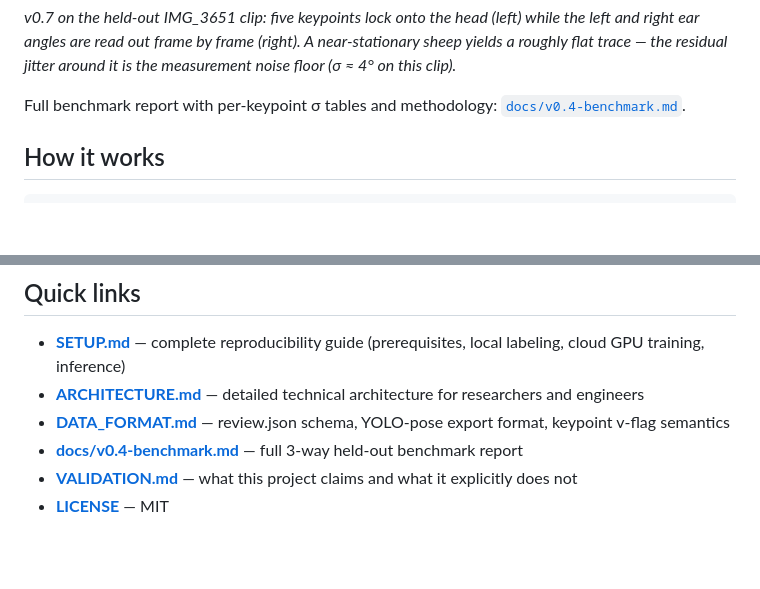
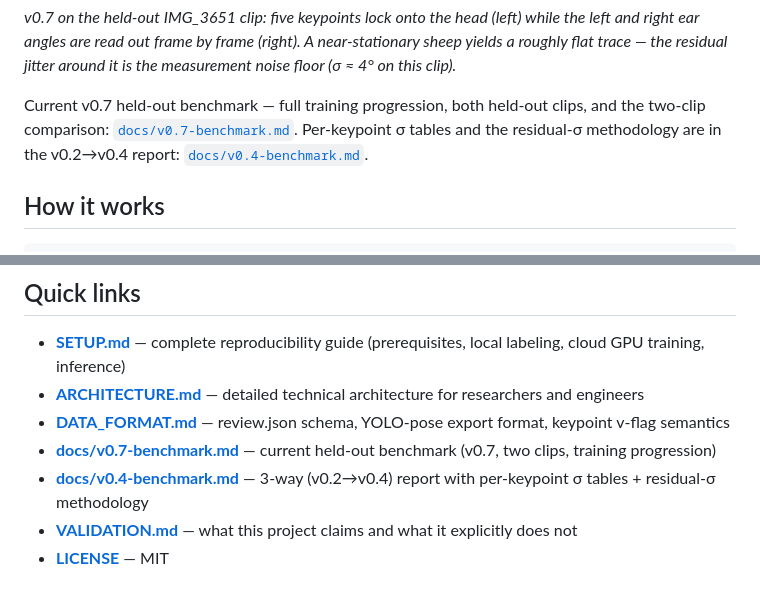
Before and after one commit to antonemking/SamSeesSheep, a Markdown page: README.md, 2 parts joined by grey strips. GitHub-like rendering; blank space fills up the shorter version.

Commit message:
README: point benchmark links at v0.7 (keep v0.4 for per-kpt σ + methodology)
The README headlines v0.7, but the "full benchmark report" links pointed at the
v0.2→v0.4 doc. Lead with docs/v0.7-benchmark.md (full progression, both held-out
clips, two-clip comparison) and keep docs/v0.4-benchmark.md as the source for the
per-keypoint σ tables and residual-σ methodology, which live only there.

Co-Authored-By: Claude Fable 5 <noreply@anthropic.com>

```diff
--- a/README.md
+++ b/README.md
@@ -58,7 +58,7 @@ Stock `yolo26n.pt` produces zero keypoints on the same clip. The keypoint head i
 
 *v0.7 on the held-out IMG_3651 clip: five keypoints lock onto the head (left) while the left and right ear angles are read out frame by frame (right). A near-stationary sheep yields a roughly flat trace — the residual jitter around it is the measurement noise floor (σ ≈ 4° on this clip).*
 
-Full benchmark report with per-keypoint σ tables and methodology: [`docs/v0.4-benchmark.md`](docs/v0.4-benchmark.md).
+Current v0.7 held-out benchmark — full training progression, both held-out clips, and the two-clip comparison: [`docs/v0.7-benchmark.md`](docs/v0.7-benchmark.md). Per-keypoint σ tables and the residual-σ methodology are in the v0.2→v0.4 report: [`docs/v0.4-benchmark.md`](docs/v0.4-benchmark.md).
 
 ## How it works
 
@@ -120,7 +120,8 @@ best.pt → sheep-yolo/weights/ → inference + σ benchmark on 6 GB local GPU
 - **[SETUP.md](./SETUP.md)** — complete reproducibility guide (prerequisites, local labeling, cloud GPU training, inference)
 - **[ARCHITECTURE.md](./ARCHITECTURE.md)** — detailed technical architecture for researchers and engineers
 - **[DATA_FORMAT.md](./DATA_FORMAT.md)** — review.json schema, YOLO-pose export format, keypoint v-flag semantics
-- **[docs/v0.4-benchmark.md](./docs/v0.4-benchmark.md)** — full 3-way held-out benchmark report
+- **[docs/v0.7-benchmark.md](./docs/v0.7-benchmark.md)** — current held-out benchmark (v0.7, two clips, training progression)
+- **[docs/v0.4-benchmark.md](./docs/v0.4-benchmark.md)** — 3-way (v0.2→v0.4) report with per-keypoint σ tables + residual-σ methodology
 - **[VALIDATION.md](./VALIDATION.md)** — what this project claims and what it explicitly does not
 - **[LICENSE](./LICENSE)** — MIT
 
```
